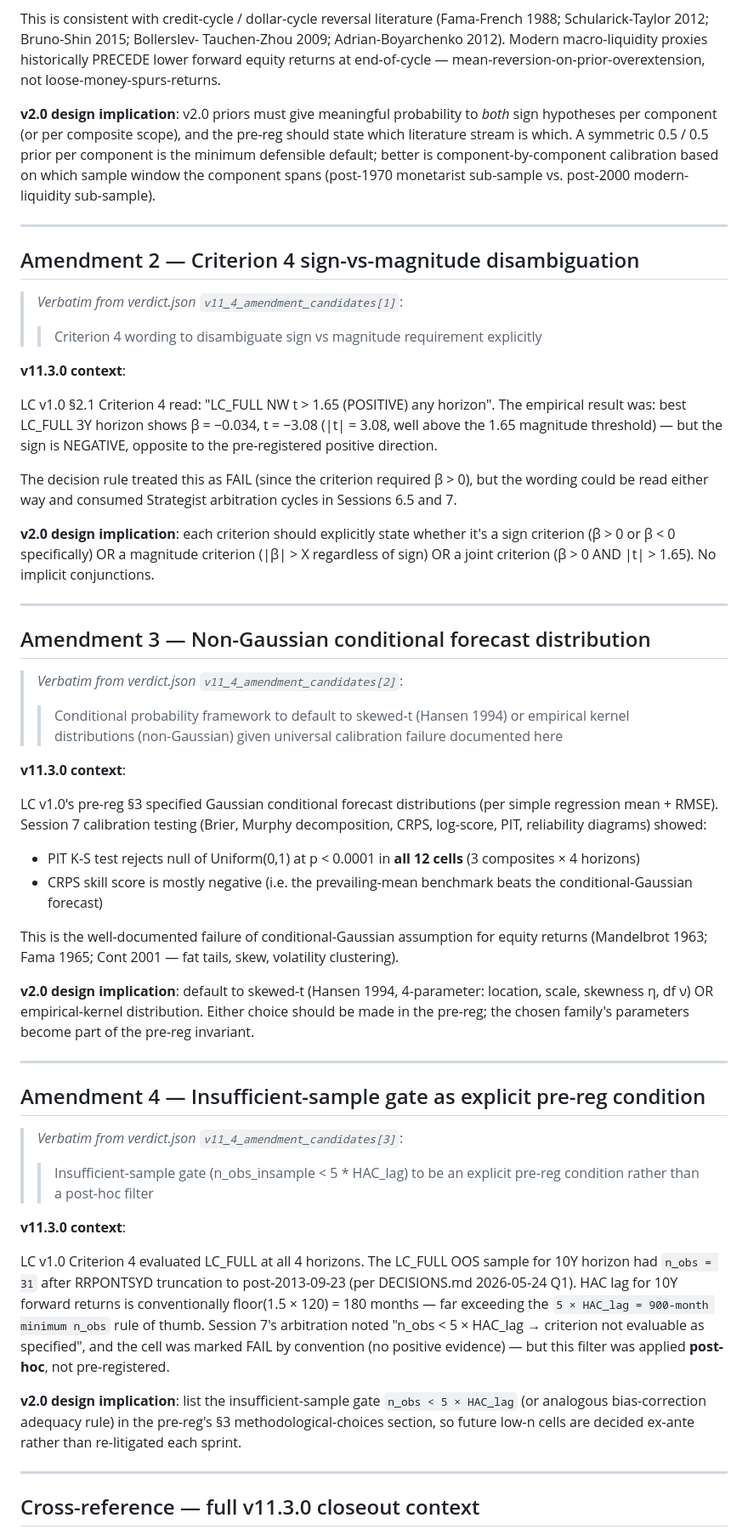
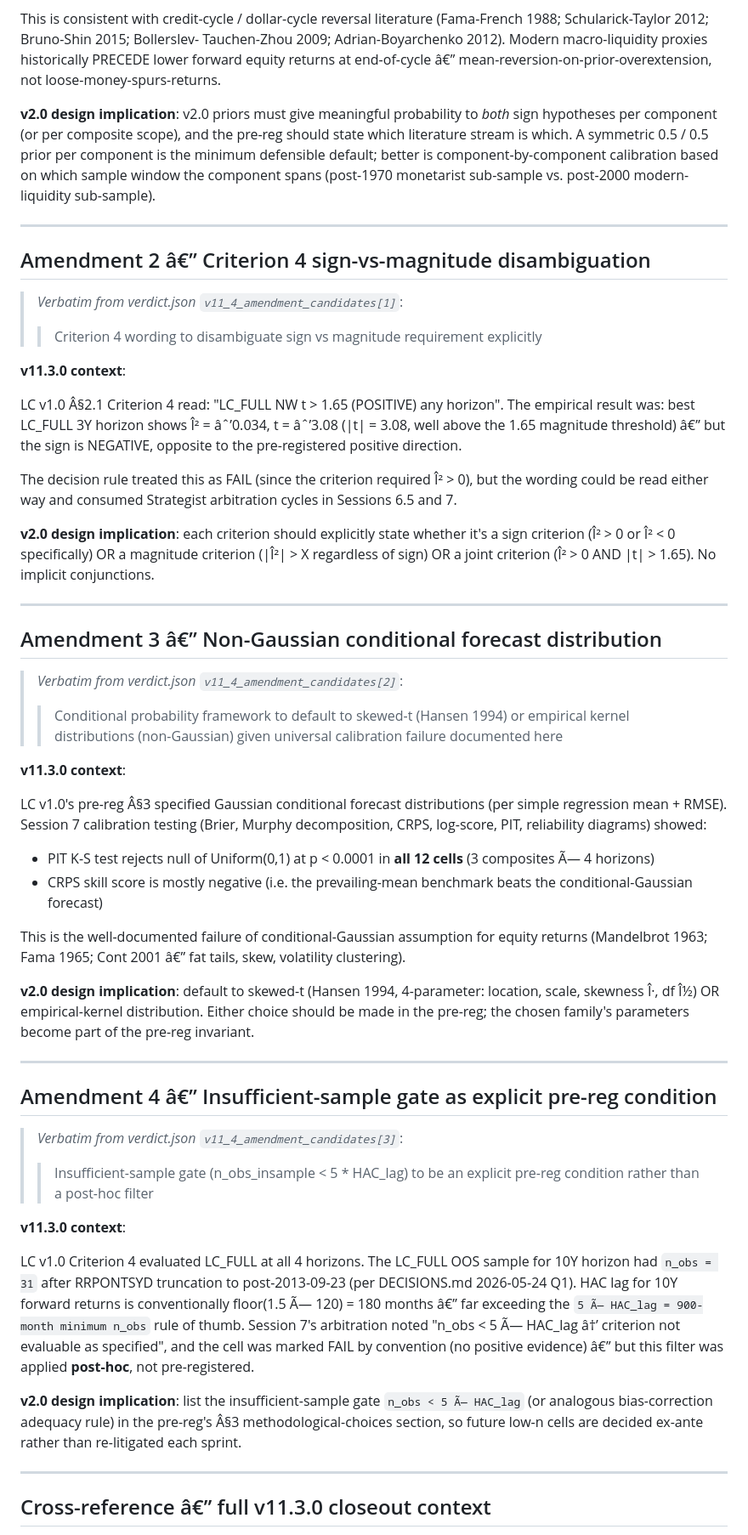
Before and after one commit to mvfoundation01/macro, a Markdown page: buffet_indicator/specs/v11_4_amendment_candidates_FROM_v11_3_0.md, the part around one of its changes. Shown at 85% size. Rendered like a GitHub page.

```diff
--- a/buffet_indicator/specs/v11_4_amendment_candidates_FROM_v11_3_0.md
+++ b/buffet_indicator/specs/v11_4_amendment_candidates_FROM_v11_3_0.md
@@ -36,7 +48,7 @@ The realized 45-year multi-horizon regression showed the opposite:
 This is consistent with credit-cycle / dollar-cycle reversal literature
 (Fama-French 1988; Schularick-Taylor 2012; Bruno-Shin 2015; Bollerslev-
 Tauchen-Zhou 2009; Adrian-Boyarchenko 2012). Modern macro-liquidity proxies
-historically PRECEDE lower forward equity returns at end-of-cycle —
+historically PRECEDE lower forward equity returns at end-of-cycle â€”
 mean-reversion-on-prior-overextension, not loose-money-spurs-returns.
 
 **v2.0 design implication**: v2.0 priors must give meaningful probability to
@@ -49,7 +61,7 @@ liquidity sub-sample).
 
 ---
 
-## Amendment 2 — Criterion 4 sign-vs-magnitude disambiguation
+## Amendment 2 â€” Criterion 4 sign-vs-magnitude disambiguation
 
 > *Verbatim from verdict.json `v11_4_amendment_candidates[1]`*:
 >
@@ -57,23 +69,23 @@ liquidity sub-sample).
 
 **v11.3.0 context**:
 
-LC v1.0 §2.1 Criterion 4 read: "LC_FULL NW t > 1.65 (POSITIVE) any horizon".
-The empirical result was: best LC_FULL 3Y horizon shows β = −0.034, t = −3.08
-(|t| = 3.08, well above the 1.65 magnitude threshold) — but the sign is
+LC v1.0 Â§2.1 Criterion 4 read: "LC_FULL NW t > 1.65 (POSITIVE) any horizon".
+The empirical result was: best LC_FULL 3Y horizon shows Î² = âˆ’0.034, t = âˆ’3.08
+(|t| = 3.08, well above the 1.65 magnitude threshold) â€” but the sign is
 NEGATIVE, opposite to the pre-registered positive direction.
 
-The decision rule treated this as FAIL (since the criterion required β > 0),
+The decision rule treated this as FAIL (since the criterion required Î² > 0),
 but the wording could be read either way and consumed Strategist arbitration
 cycles in Sessions 6.5 and 7.
 
 **v2.0 design implication**: each criterion should explicitly state whether
-it's a sign criterion (β > 0 or β < 0 specifically) OR a magnitude criterion
-(|β| > X regardless of sign) OR a joint criterion (β > 0 AND |t| > 1.65). No
+it's a sign criterion (Î² > 0 or Î² < 0 specifically) OR a magnitude criterion
+(|Î²| > X regardless of sign) OR a joint criterion (Î² > 0 AND |t| > 1.65). No
 implicit conjunctions.
 
 ---
 
-## Amendment 3 — Non-Gaussian conditional forecast distribution
+## Amendment 3 â€” Non-Gaussian conditional forecast distribution
 
 > *Verbatim from verdict.json `v11_4_amendment_candidates[2]`*:
 >
@@ -81,27 +93,27 @@ implicit conjunctions.
 
 **v11.3.0 context**:
 
-LC v1.0's pre-reg §3 specified Gaussian conditional forecast distributions
+LC v1.0's pre-reg Â§3 specified Gaussian conditional forecast distributions
 (per simple regression mean + RMSE). Session 7 calibration testing (Brier,
 Murphy decomposition, CRPS, log-score, PIT, reliability diagrams) showed:
 
 - PIT K-S test rejects null of Uniform(0,1) at p < 0.0001 in **all 12 cells**
-  (3 composites × 4 horizons)
+  (3 composites Ã— 4 horizons)
 - CRPS skill score is mostly negative (i.e. the prevailing-mean benchmark
   beats the conditional-Gaussian forecast)
 
 This is the well-documented failure of conditional-Gaussian assumption for
-equity returns (Mandelbrot 1963; Fama 1965; Cont 2001 — fat tails, skew,
+equity returns (Mandelbrot 1963; Fama 1965; Cont 2001 â€” fat tails, skew,
 volatility clustering).
 
 **v2.0 design implication**: default to skewed-t (Hansen 1994, 4-parameter:
-location, scale, skewness η, df ν) OR empirical-kernel distribution. Either
+location, scale, skewness Î·, df Î½) OR empirical-kernel distribution. Either
 choice should be made in the pre-reg; the chosen family's parameters become
 part of the pre-reg invariant.
 
 ---
 
-## Amendment 4 — Insufficient-sample gate as explicit pre-reg condition
+## Amendment 4 â€” Insufficient-sample gate as explicit pre-reg condition
 
 > *Verbatim from verdict.json `v11_4_amendment_candidates[3]`*:
 >
@@ -112,18 +124,18 @@ part of the pre-reg invariant.
 LC v1.0 Criterion 4 evaluated LC_FULL at all 4 horizons. The LC_FULL OOS
 sample for 10Y horizon had `n_obs = 31` after RRPONTSYD truncation to
 post-2013-09-23 (per DECISIONS.md 2026-05-24 Q1). HAC lag for 10Y forward
-returns is conventionally floor(1.5 × 120) = 180 months — far exceeding the
-`5 × HAC_lag = 900-month minimum n_obs` rule of thumb. Session 7's
-arbitration noted "n_obs < 5 × HAC_lag → criterion not evaluable as
+returns is conventionally floor(1.5 Ã— 120) = 180 months â€” far exceeding the
+`5 Ã— HAC_lag = 900-month minimum n_obs` rule of thumb. Session 7's
+arbitration noted "n_obs < 5 Ã— HAC_lag â†’ criterion not evaluable as
 specified", and the cell was marked FAIL by convention (no positive
-evidence) — but this filter was applied **post-hoc**, not pre-registered.
+evidence) â€” but this filter was applied **post-hoc**, not pre-registered.
 
 **v2.0 design implication**: list the insufficient-sample gate `n_obs <
-5 × HAC_lag` (or analogous bias-correction adequacy rule) in the pre-reg's
-§3 methodological-choices section, so future low-n cells are decided
+5 Ã— HAC_lag` (or analogous bias-correction adequacy rule) in the pre-reg's
+Â§3 methodological-choices section, so future low-n cells are decided
 ex-ante rather than re-litigated each sprint.
 
 ---
 
-## Cross-reference — full v11.3.0 closeout context
+## Cross-reference â€” full v11.3.0 closeout context
 
```
Also changed, not shown: other parts of buffet_indicator/specs/v11_4_amendment_candidates_FROM_v11_3_0.md (+26 -14 lines).
